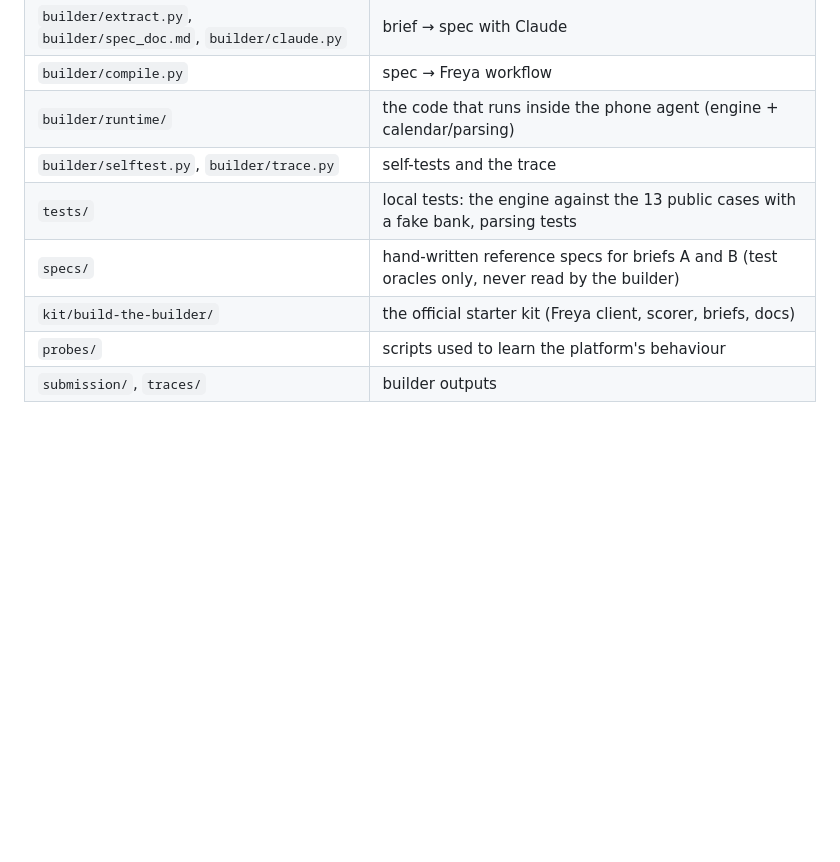
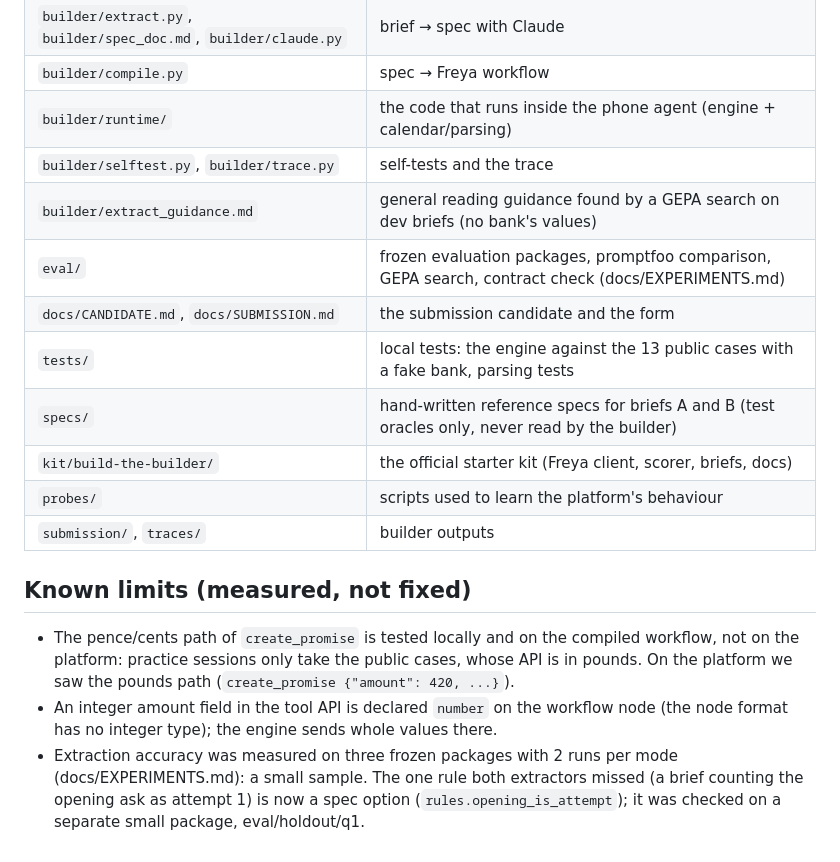
Before and after one commit to emrebarkind/freyahackathon, a Markdown page: README.md, the part around one of its changes. Rendered like a GitHub page; blank space fills up the shorter version.

```diff
--- a/README.md
+++ b/README.md
@@ -99,8 +120,22 @@ a type and amounts in pence, no transfers, notes only for some outcomes, one dat
 | `builder/compile.py` | spec → Freya workflow |
 | `builder/runtime/` | the code that runs inside the phone agent (engine + calendar/parsing) |
 | `builder/selftest.py`, `builder/trace.py` | self-tests and the trace |
+| `builder/extract_guidance.md` | general reading guidance found by a GEPA search on dev briefs (no bank's values) |
+| `eval/` | frozen evaluation packages, promptfoo comparison, GEPA search, contract check (docs/EXPERIMENTS.md) |
+| `docs/CANDIDATE.md`, `docs/SUBMISSION.md` | the submission candidate and the form |
 | `tests/` | local tests: the engine against the 13 public cases with a fake bank, parsing tests |
 | `specs/` | hand-written reference specs for briefs A and B (test oracles only, never read by the builder) |
 | `kit/build-the-builder/` | the official starter kit (Freya client, scorer, briefs, docs) |
 | `probes/` | scripts used to learn the platform's behaviour |
 | `submission/`, `traces/` | builder outputs |
+
+## Known limits (measured, not fixed)
+
+* The pence/cents path of `create_promise` is tested locally and on the compiled workflow, not on the platform:
+  practice sessions only take the public cases, whose API is in pounds. On the platform we saw the pounds path
+  (`create_promise {"amount": 420, ...}`).
+* An integer amount field in the tool API is declared `number` on the workflow node (the node format has no
+  integer type); the engine sends whole values there.
+* Extraction accuracy was measured on three frozen packages with 2 runs per mode (docs/EXPERIMENTS.md): a small
+  sample. The one rule both extractors missed (a brief counting the opening ask as attempt 1) is now a spec option
+  (`rules.opening_is_attempt`); it was checked on a separate small package, eval/holdout/q1.
```
Also changed, not shown: other parts of README.md (+28 -7 lines), docs/SUBMISSION.md (added, +50 -0 lines).
